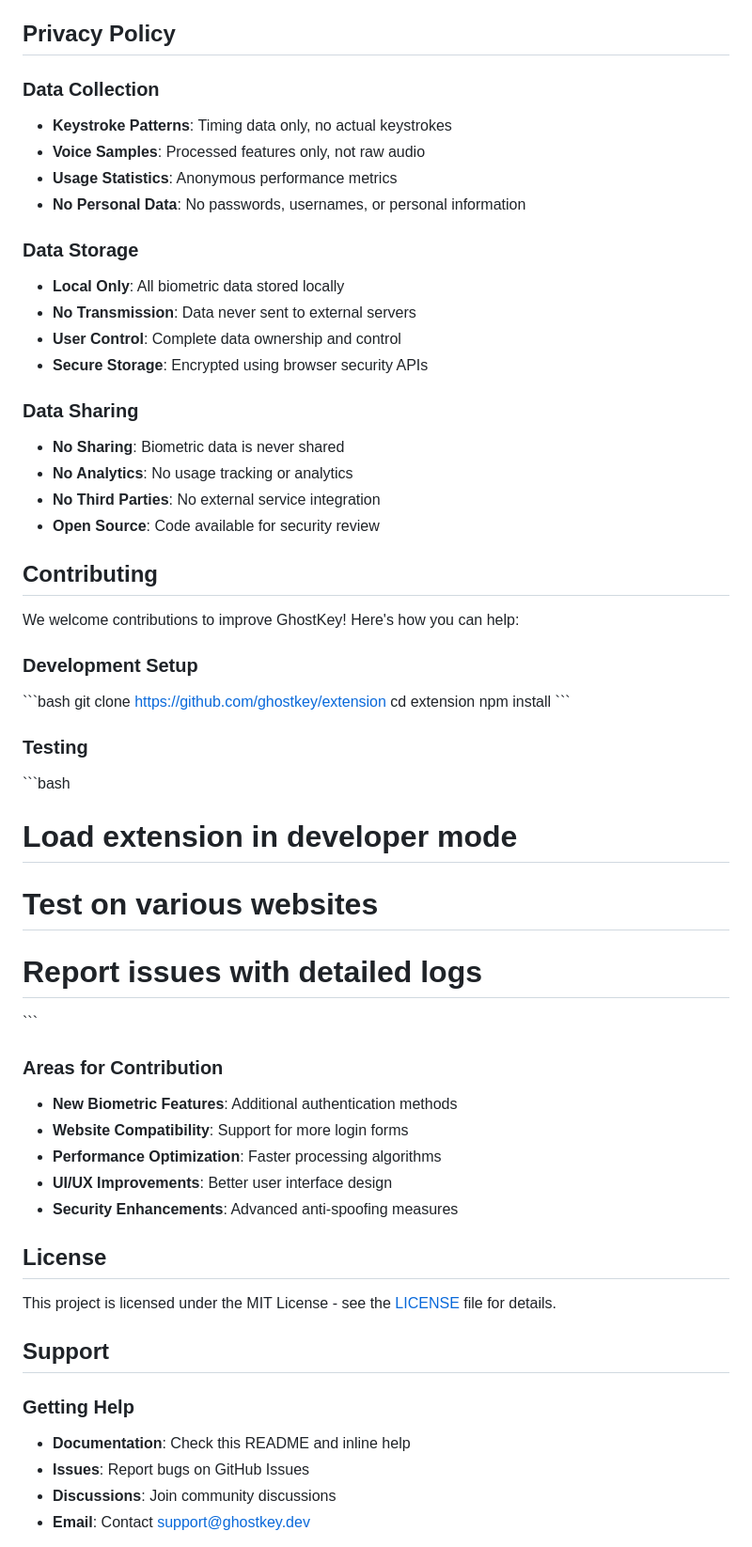
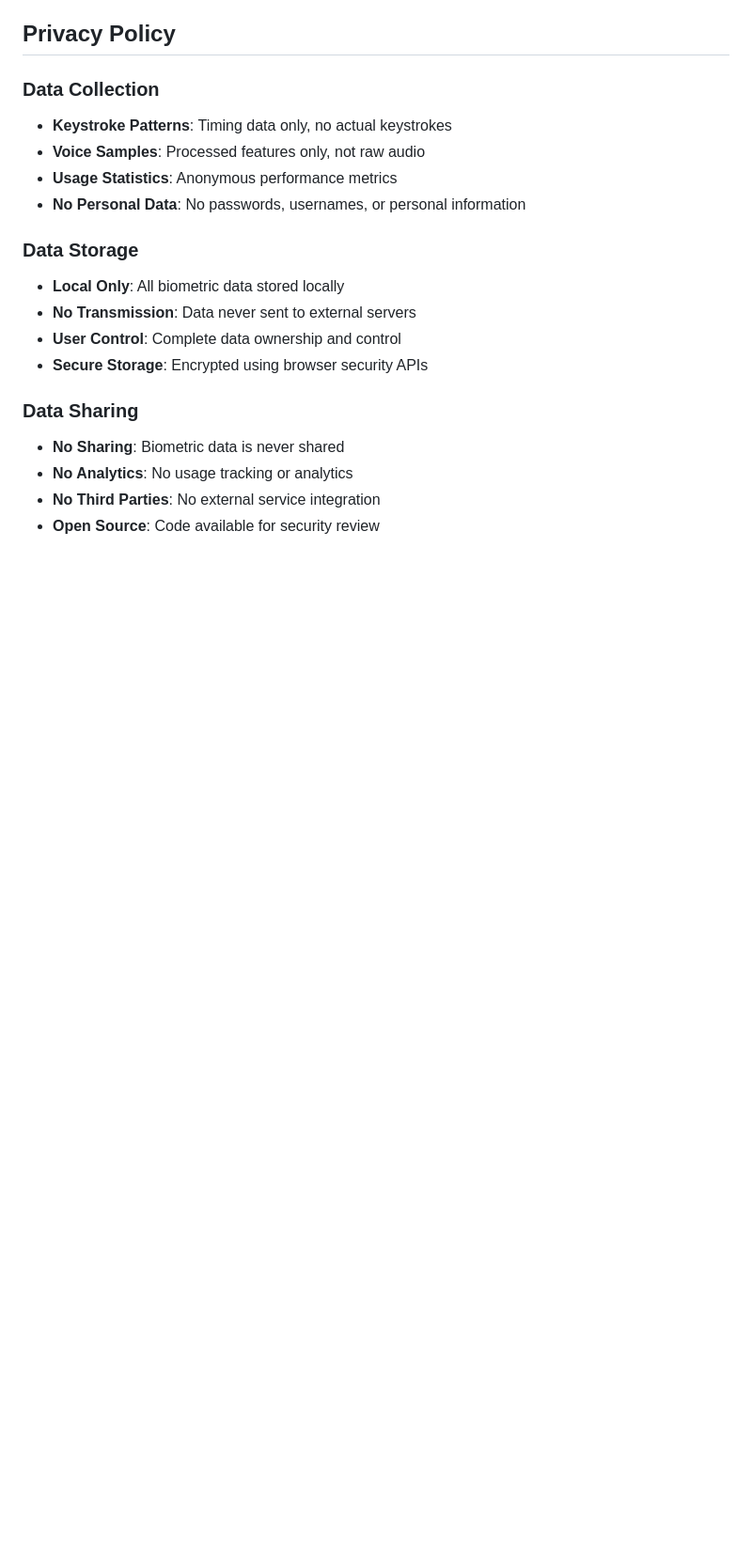
Before and after one commit to choksi2212/ghost-key-exten, a Markdown page: README.md, the part around one of its changes. Shown at 94% size. GitHub-like rendering; blank space fills up the shorter version.

Commit message:
ghost-keyy

```diff
--- a/README.md
+++ b/README.md
@@ -211,40 +174,3 @@ The extension works on virtually any website with login forms:
 - **No Third Parties**: No external service integration
 - **Open Source**: Code available for security review
 
-## Contributing
-
-We welcome contributions to improve GhostKey! Here's how you can help:
-
-### Development Setup
-\`\`\`bash
-git clone https://github.com/ghostkey/extension
-cd extension
-npm install
-\`\`\`
-
-### Testing
-\`\`\`bash
-# Load extension in developer mode
-# Test on various websites
-# Report issues with detailed logs
-\`\`\`
-
-### Areas for Contribution
-- **New Biometric Features**: Additional authentication methods
-- **Website Compatibility**: Support for more login forms
-- **Performance Optimization**: Faster processing algorithms
-- **UI/UX Improvements**: Better user interface design
-- **Security Enhancements**: Advanced anti-spoofing measures
-
-## License
-
-This project is licensed under the MIT License - see the [LICENSE](LICENSE) file for details.
-
-## Support
-
-### Getting Help
-- **Documentation**: Check this README and inline help
-- **Issues**: Report bugs on GitHub Issues
-- **Discussions**: Join community discussions
-- **Email**: Contact support@ghostkey.dev
-
```
Also changed, not shown: other parts of README.md (+0 -65 lines).
